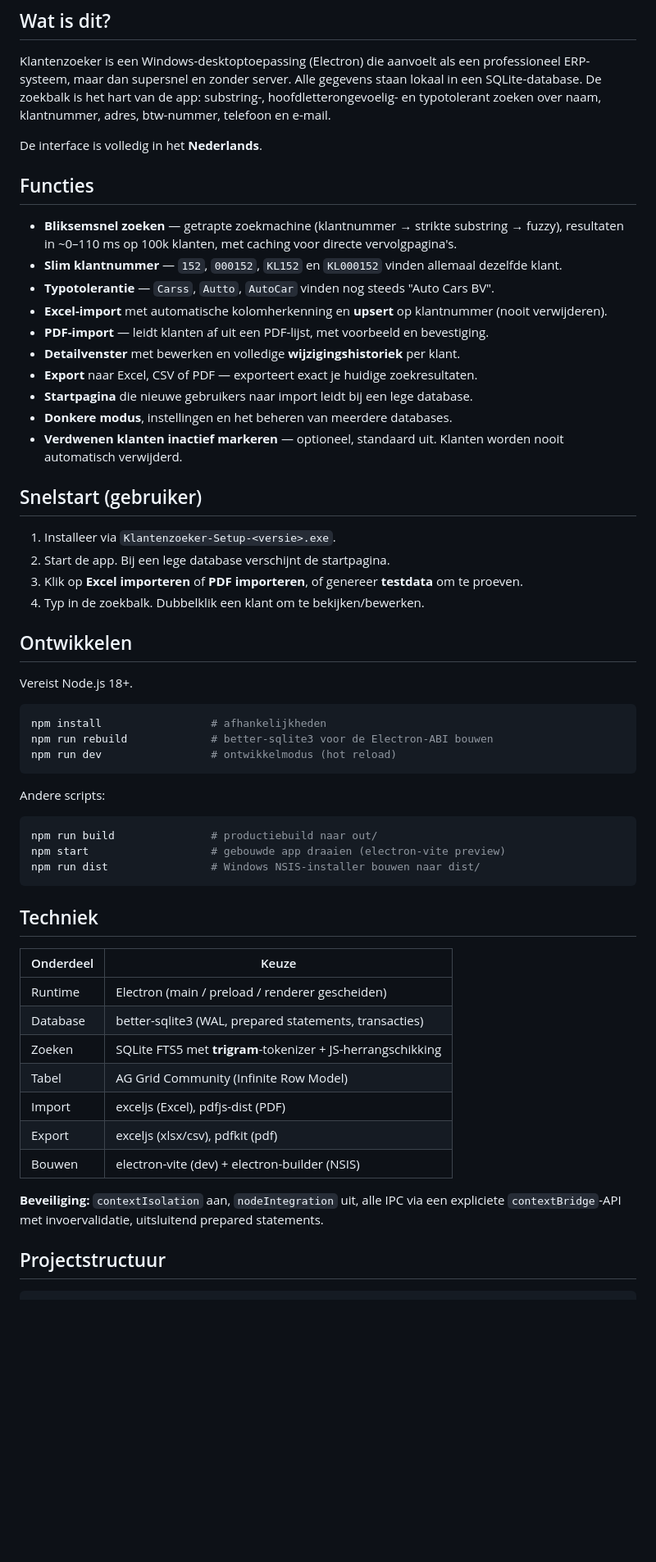
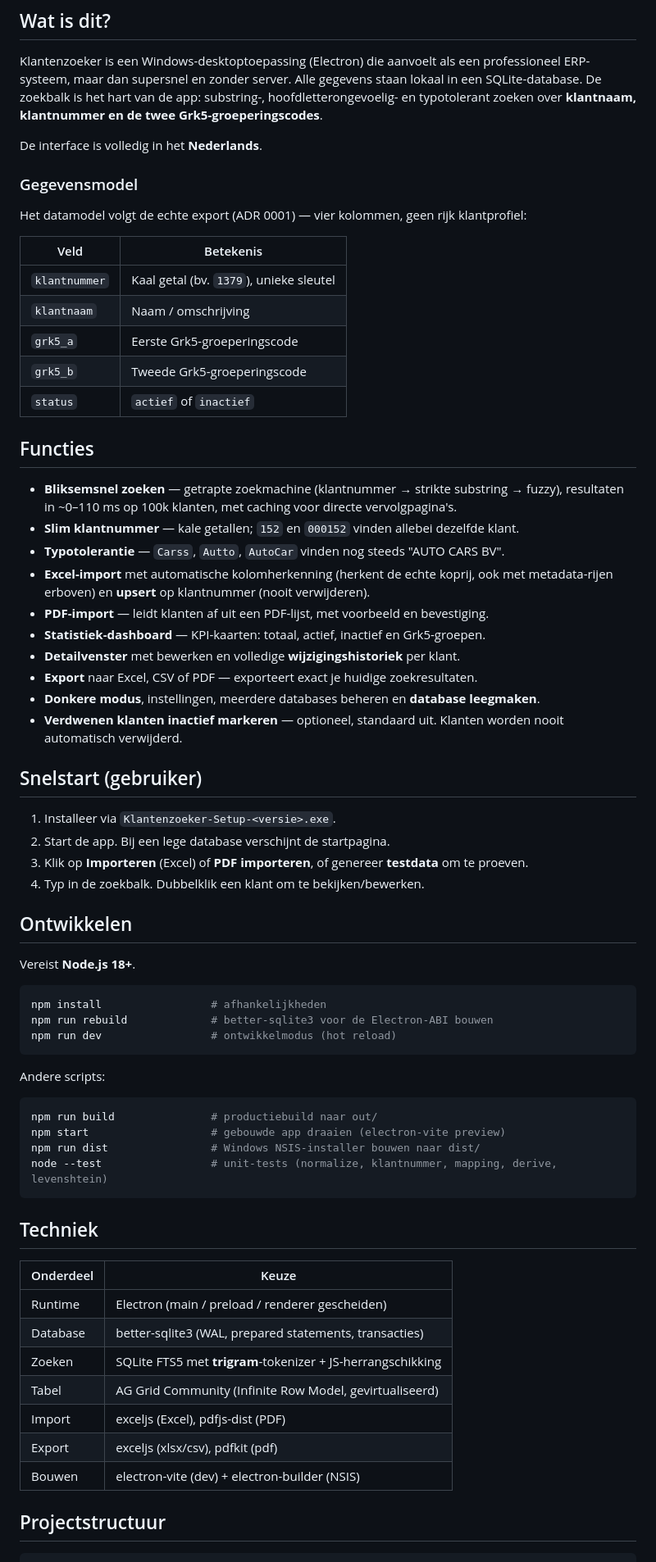
Before and after one commit to I123455758/Klantenzoeker, a Markdown page: README.md, the part around one of its changes. Shown at 82% size. Drawn GitHub-style; blank space fills up the shorter version.

````diff
--- a/README.md
+++ b/README.md
@@ -16,23 +18,37 @@
 Klantenzoeker is een Windows-desktoptoepassing (Electron) die aanvoelt als een
 professioneel ERP-systeem, maar dan supersnel en zonder server. Alle gegevens
 staan lokaal in een SQLite-database. De zoekbalk is het hart van de app:
-substring-, hoofdletterongevoelig- en typotolerant zoeken over naam, klantnummer,
-adres, btw-nummer, telefoon en e-mail.
+substring-, hoofdletterongevoelig- en typotolerant zoeken over **klantnaam,
+klantnummer en de twee Grk5-groeperingscodes**.
 
 De interface is volledig in het **Nederlands**.
+
+### Gegevensmodel
+
+Het datamodel volgt de echte export (ADR 0001) — vier kolommen, geen rijk
+klantprofiel:
+
+| Veld | Betekenis |
+|------|-----------|
+| `klantnummer` | Kaal getal (bv. `1379`), unieke sleutel |
+| `klantnaam` | Naam / omschrijving |
+| `grk5_a` | Eerste Grk5-groeperingscode |
+| `grk5_b` | Tweede Grk5-groeperingscode |
+| `status` | `actief` of `inactief` |
 
 ## Functies
 
 - **Bliksemsnel zoeken** — getrapte zoekmachine (klantnummer → strikte substring → fuzzy),
   resultaten in ~0–110 ms op 100k klanten, met caching voor directe vervolgpagina's.
-- **Slim klantnummer** — `152`, `000152`, `KL152` en `KL000152` vinden allemaal dezelfde klant.
-- **Typotolerantie** — `Carss`, `Autto`, `AutoCar` vinden nog steeds "Auto Cars BV".
-- **Excel-import** met automatische kolomherkenning en **upsert** op klantnummer (nooit verwijderen).
+- **Slim klantnummer** — kale getallen; `152` en `000152` vinden allebei dezelfde klant.
+- **Typotolerantie** — `Carss`, `Autto`, `AutoCar` vinden nog steeds "AUTO CARS BV".
+- **Excel-import** met automatische kolomherkenning (herkent de echte koprij, ook
+  met metadata-rijen erboven) en **upsert** op klantnummer (nooit verwijderen).
 - **PDF-import** — leidt klanten af uit een PDF-lijst, met voorbeeld en bevestiging.
+- **Statistiek-dashboard** — KPI-kaarten: totaal, actief, inactief en Grk5-groepen.
 - **Detailvenster** met bewerken en volledige **wijzigingshistoriek** per klant.
 - **Export** naar Excel, CSV of PDF — exporteert exact je huidige zoekresultaten.
-- **Startpagina** die nieuwe gebruikers naar import leidt bij een lege database.
-- **Donkere modus**, instellingen en het beheren van meerdere databases.
+- **Donkere modus**, instellingen, meerdere databases beheren en **database leegmaken**.
 - **Verdwenen klanten inactief markeren** — optioneel, standaard uit. Klanten worden
   nooit automatisch verwijderd.
 
@@ -40,12 +56,12 @@ De interface is volledig in het **Nederlands**.
 
 1. Installeer via `Klantenzoeker-Setup-<versie>.exe`.
 2. Start de app. Bij een lege database verschijnt de startpagina.
-3. Klik op **Excel importeren** of **PDF importeren**, of genereer **testdata** om te proeven.
+3. Klik op **Importeren** (Excel) of **PDF importeren**, of genereer **testdata** om te proeven.
 4. Typ in de zoekbalk. Dubbelklik een klant om te bekijken/bewerken.
 
 ## Ontwikkelen
 
-Vereist Node.js 18+.
+Vereist **Node.js 18+**.
 
 ```bash
 npm install                 # afhankelijkheden
@@ -59,22 +75,20 @@ Andere scripts:
 npm run build               # productiebuild naar out/
 npm start                   # gebouwde app draaien (electron-vite preview)
 npm run dist                # Windows NSIS-installer bouwen naar dist/
+node --test                 # unit-tests (normalize, klantnummer, mapping, derive, levenshtein)
 ```
 
 ## Techniek
 
-| Onderdeel        | Keuze                                                             |
-| ---------------- | ---------------------------------------------------------------- |
-| Runtime          | Electron (main / preload / renderer gescheiden)                  |
-| Database         | better-sqlite3 (WAL, prepared statements, transacties)           |
-| Zoeken           | SQLite FTS5 met **trigram**-tokenizer + JS-herrangschikking      |
-| Tabel            | AG Grid Community (Infinite Row Model)                           |
-| Import           | exceljs (Excel), pdfjs-dist (PDF)                                |
-| Export           | exceljs (xlsx/csv), pdfkit (pdf)                                 |
-| Bouwen           | electron-vite (dev) + electron-builder (NSIS)                    |
-
-**Beveiliging:** `contextIsolation` aan, `nodeIntegration` uit, alle IPC via een
-expliciete `contextBridge`-API met invoervalidatie, uitsluitend prepared statements.
+| Onderdeel | Keuze |
+| --------- | ----- |
+| Runtime | Electron (main / preload / renderer gescheiden) |
+| Database | better-sqlite3 (WAL, prepared statements, transacties) |
+| Zoeken | SQLite FTS5 met **trigram**-tokenizer + JS-herrangschikking |
+| Tabel | AG Grid Community (Infinite Row Model, gevirtualiseerd) |
+| Import | exceljs (Excel), pdfjs-dist (PDF) |
+| Export | exceljs (xlsx/csv), pdfkit (pdf) |
+| Bouwen | electron-vite (dev) + electron-builder (NSIS) |
 
 ## Projectstructuur
 
````
Also changed, not shown: other parts of README.md (+81 -7 lines), README.en.md (added, +187 -0 lines).
